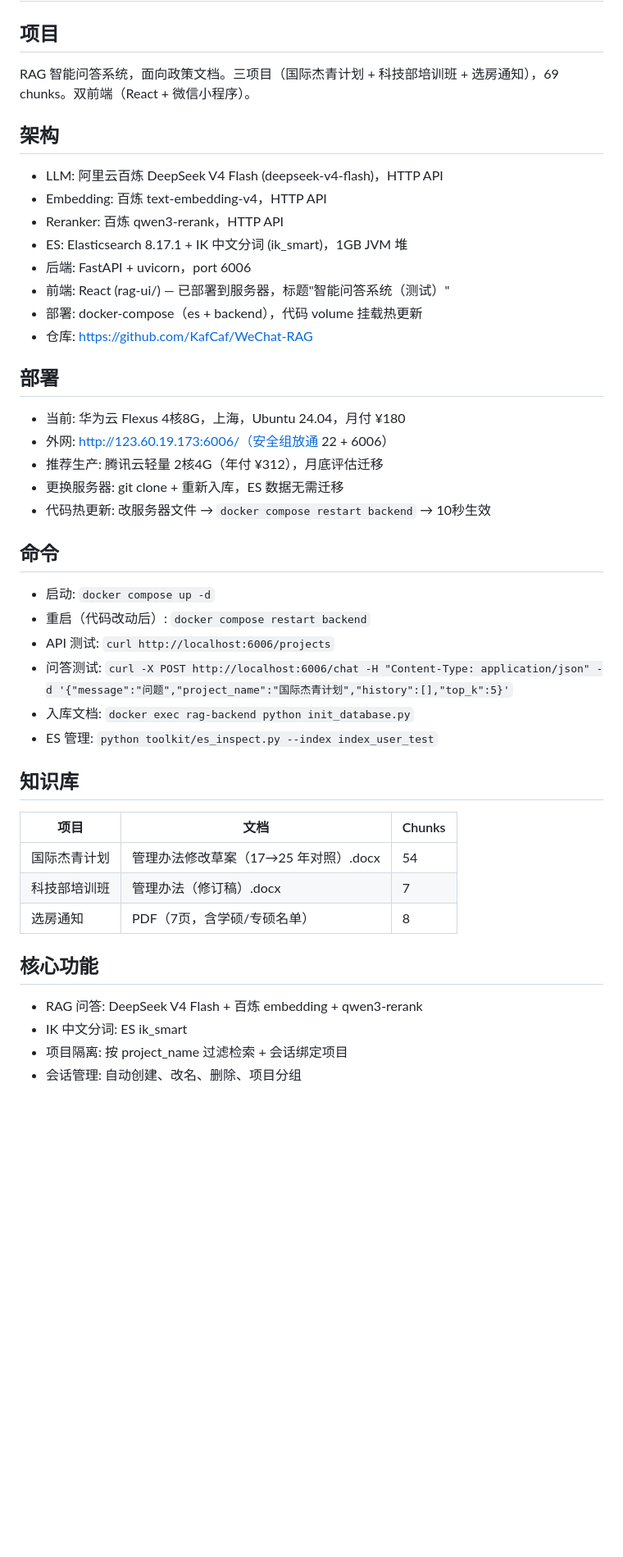
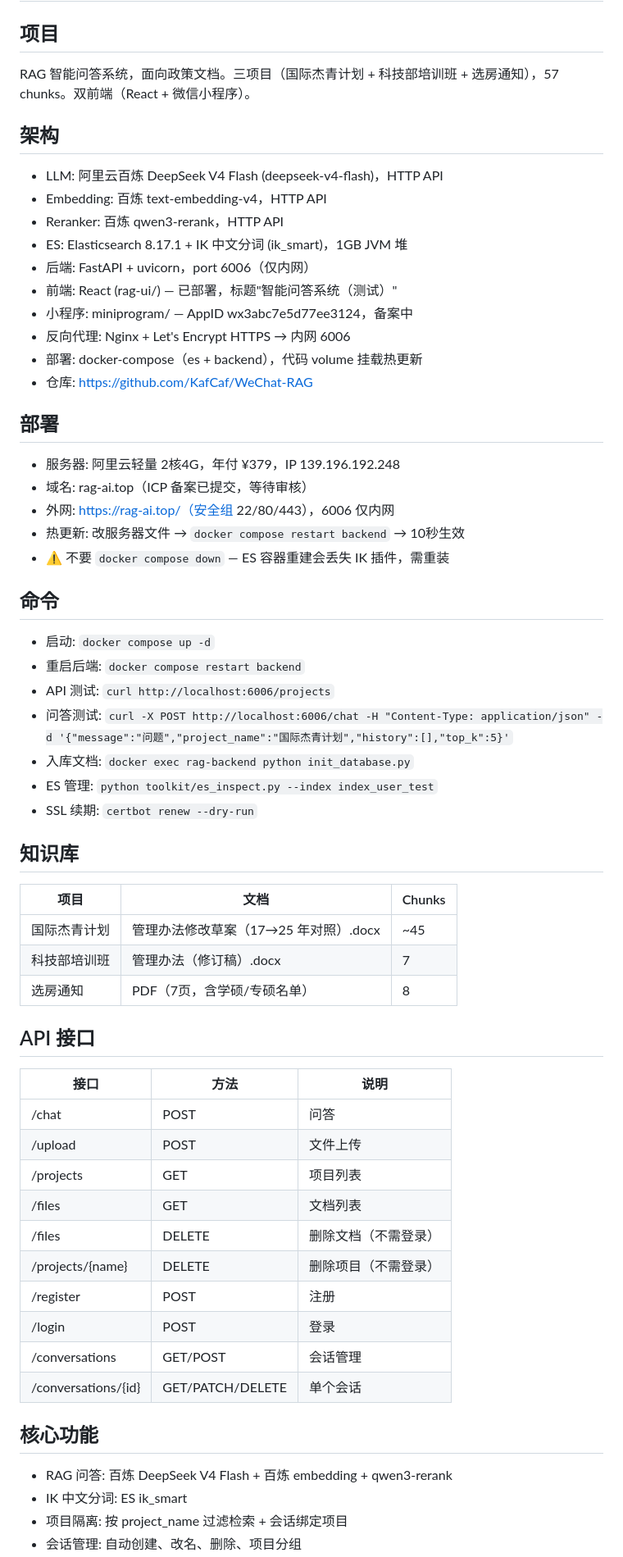
Before and after one commit to KafCaf/WeChat-RAG, a Markdown page: AGENTS.md, the part around one of its changes. Shown at 82% size. Rendered like a GitHub page; blank space fills up the shorter version.

Commit message:
docs: 更新 AGENTS.md 至最新项目状态

```diff
--- a/AGENTS.md
+++ b/AGENTS.md
@@ -1,42 +1,59 @@
 # WeChat-RAG — 项目知识索引
 
 ## 项目
-RAG 智能问答系统，面向政策文档。三项目（国际杰青计划 + 科技部培训班 + 选房通知），69 chunks。双前端（React + 微信小程序）。
+RAG 智能问答系统，面向政策文档。三项目（国际杰青计划 + 科技部培训班 + 选房通知），57 chunks。双前端（React + 微信小程序）。
 
 ## 架构
 - LLM: 阿里云百炼 DeepSeek V4 Flash (deepseek-v4-flash)，HTTP API
 - Embedding: 百炼 text-embedding-v4，HTTP API
 - Reranker: 百炼 qwen3-rerank，HTTP API
 - ES: Elasticsearch 8.17.1 + IK 中文分词 (ik_smart)，1GB JVM 堆
-- 后端: FastAPI + uvicorn，port 6006
-- 前端: React (rag-ui/) — 已部署到服务器，标题"智能问答系统（测试）"
+- 后端: FastAPI + uvicorn，port 6006（仅内网）
+- 前端: React (rag-ui/) — 已部署，标题"智能问答系统（测试）"
+- 小程序: miniprogram/ — AppID wx3abc7e5d77ee3124，备案中
+- 反向代理: Nginx + Let's Encrypt HTTPS → 内网 6006
 - 部署: docker-compose（es + backend），代码 volume 挂载热更新
 - 仓库: https://github.com/KafCaf/WeChat-RAG
 
 ## 部署
-- 当前: 华为云 Flexus 4核8G，上海，Ubuntu 24.04，月付 ¥180
-- 外网: http://123.60.19.173:6006/（安全组放通 22 + 6006）
-- 推荐生产: 腾讯云轻量 2核4G（年付 ¥312），月底评估迁移
-- 更换服务器: git clone + 重新入库，ES 数据无需迁移
-- 代码热更新: 改服务器文件 → `docker compose restart backend` → 10秒生效
+- 服务器: 阿里云轻量 2核4G，年付 ¥379，IP 139.196.192.248
+- 域名: rag-ai.top（ICP 备案已提交，等待审核）
+- 外网: https://rag-ai.top/（安全组 22/80/443），6006 仅内网
+- 热更新: 改服务器文件 → `docker compose restart backend` → 10秒生效
+- ⚠️ 不要 `docker compose down` — ES 容器重建会丢失 IK 插件，需重装
 
 ## 命令
 - 启动: `docker compose up -d`
-- 重启（代码改动后）: `docker compose restart backend`
+- 重启后端: `docker compose restart backend`
 - API 测试: `curl http://localhost:6006/projects`
 - 问答测试: `curl -X POST http://localhost:6006/chat -H "Content-Type: application/json" -d '{"message":"问题","project_name":"国际杰青计划","history":[],"top_k":5}'`
 - 入库文档: `docker exec rag-backend python init_database.py`
 - ES 管理: `python toolkit/es_inspect.py --index index_user_test`
+- SSL 续期: `certbot renew --dry-run`
 
 ## 知识库
 | 项目 | 文档 | Chunks |
 |---|---|---|
-| 国际杰青计划 | 管理办法修改草案（17→25 年对照）.docx | 54 |
+| 国际杰青计划 | 管理办法修改草案（17→25 年对照）.docx | ~45 |
 | 科技部培训班 | 管理办法（修订稿）.docx | 7 |
 | 选房通知 | PDF（7页，含学硕/专硕名单） | 8 |
 
+## API 接口
+| 接口 | 方法 | 说明 |
+|---|---|---|
+| /chat | POST | 问答 |
+| /upload | POST | 文件上传 |
+| /projects | GET | 项目列表 |
+| /files | GET | 文档列表 |
+| /files | DELETE | 删除文档（不需登录） |
+| /projects/{name} | DELETE | 删除项目（不需登录） |
+| /register | POST | 注册 |
+| /login | POST | 登录 |
+| /conversations | GET/POST | 会话管理 |
+| /conversations/{id} | GET/PATCH/DELETE | 单个会话 |
+
 ## 核心功能
-- RAG 问答: DeepSeek V4 Flash + 百炼 embedding + qwen3-rerank
+- RAG 问答: 百炼 DeepSeek V4 Flash + 百炼 embedding + qwen3-rerank
 - IK 中文分词: ES ik_smart
 - 项目隔离: 按 project_name 过滤检索 + 会话绑定项目
 - 会话管理: 自动创建、改名、删除、项目分组
```
Also changed, not shown: other parts of AGENTS.md (+13 -24 lines).
